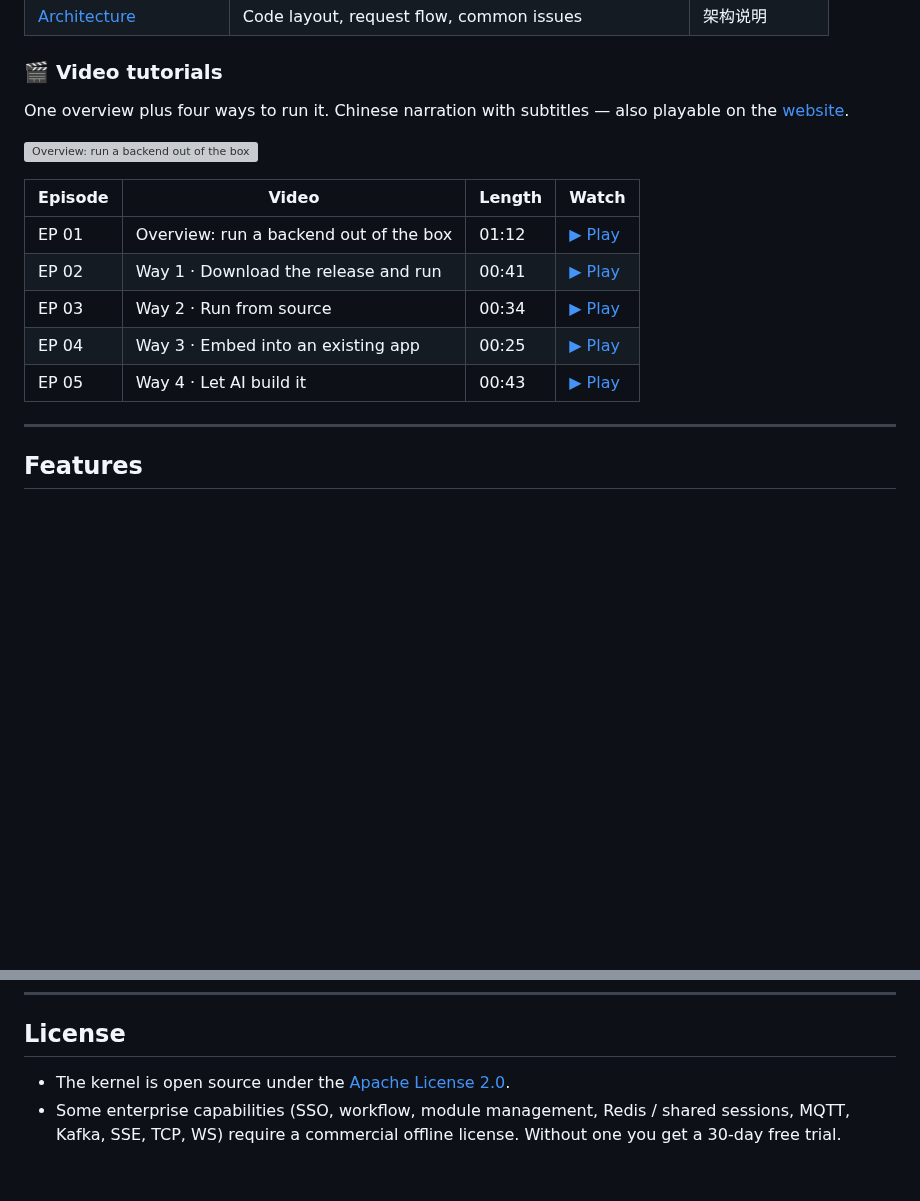
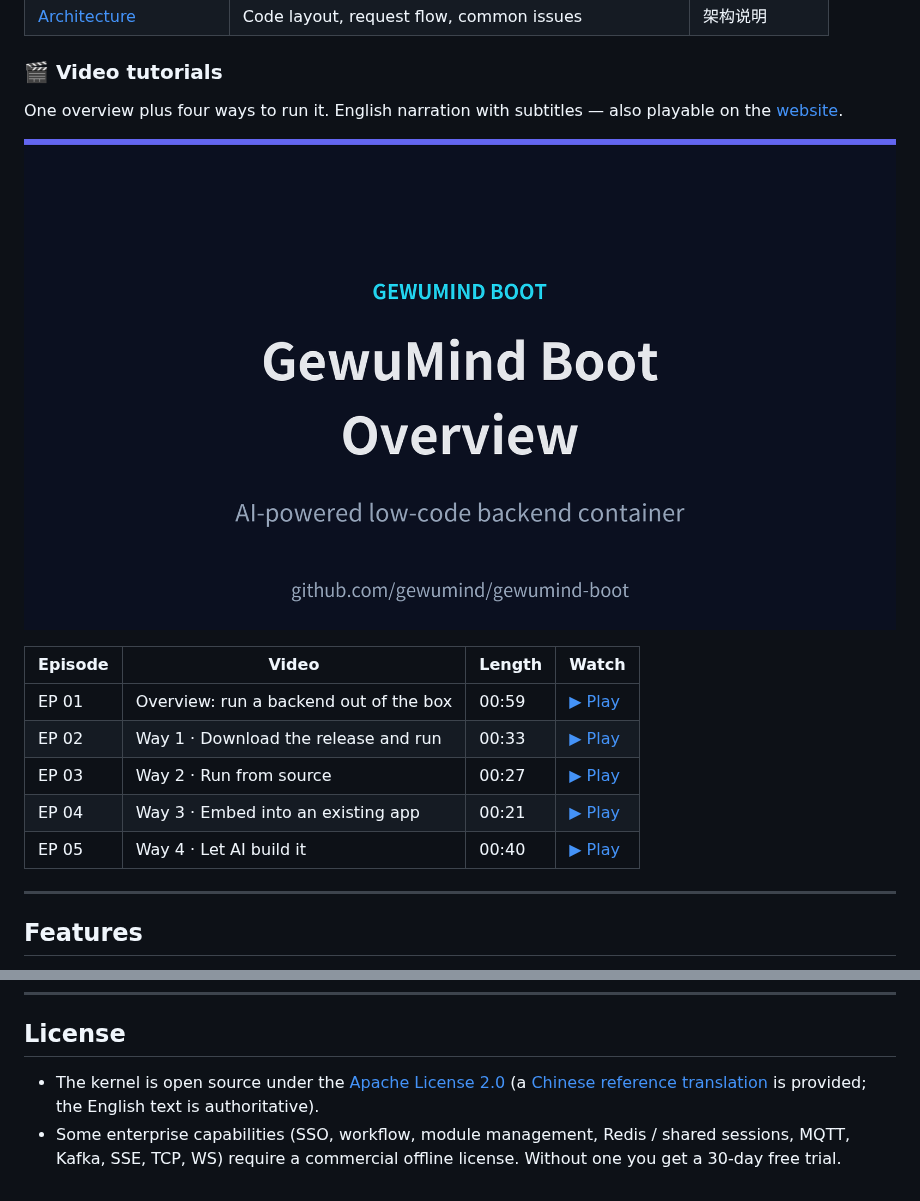
Before and after one commit to gewumind/gewumind-boot, a Markdown page: README.en.md, 2 parts joined by grey strips. GitHub-like rendering; pictures changed too: docs/videos/en/00-overview-16x9.png (added); blank space fills up the shorter version; grey boxes are pictures that could not be loaded.

Commit message:
docs: full Apache-2.0 LICENSE + Chinese translation; add English video tutorials

```diff
--- a/README.en.md
+++ b/README.en.md
@@ -23,18 +23,18 @@ Three commands from clone to a fully working backend.
 
 ### 🎬 Video tutorials
 
-One overview plus four ways to run it. Chinese narration with subtitles — also playable on the
+One overview plus four ways to run it. English narration with subtitles — also playable on the
 [website](https://gewumind.github.io/#videos).
 
-[![Overview: run a backend out of the box](docs/videos/00-overview-16x9.png)](docs/videos/00-overview.mp4)
+[![Overview: run a backend out of the box](docs/videos/en/00-overview-16x9.png)](docs/videos/en/00-overview.mp4)
 
 | Episode | Video | Length | Watch |
 |---|---|---|---|
-| EP 01 | Overview: run a backend out of the box | 01:12 | [▶ Play](docs/videos/00-overview.mp4) |
-| EP 02 | Way 1 · Download the release and run | 00:41 | [▶ Play](docs/videos/01-release.mp4) |
-| EP 03 | Way 2 · Run from source | 00:34 | [▶ Play](docs/videos/02-source.mp4) |
-| EP 04 | Way 3 · Embed into an existing app | 00:25 | [▶ Play](docs/videos/03-embed.mp4) |
-| EP 05 | Way 4 · Let AI build it | 00:43 | [▶ Play](docs/videos/04-ai.mp4) |
+| EP 01 | Overview: run a backend out of the box | 00:59 | [▶ Play](docs/videos/en/00-overview.mp4) |
+| EP 02 | Way 1 · Download the release and run | 00:33 | [▶ Play](docs/videos/en/01-release.mp4) |
+| EP 03 | Way 2 · Run from source | 00:27 | [▶ Play](docs/videos/en/02-source.mp4) |
+| EP 04 | Way 3 · Embed into an existing app | 00:21 | [▶ Play](docs/videos/en/03-embed.mp4) |
+| EP 05 | Way 4 · Let AI build it | 00:40 | [▶ Play](docs/videos/en/04-ai.mp4) |
 
 ---
 
@@ -287,7 +287,7 @@ workflow, WebSocket, SSE, TCP, password policy, etc. See the User Guide for the
 
 ## License
 
-- The kernel is open source under the [Apache License 2.0](LICENSE).
+- The kernel is open source under the [Apache License 2.0](LICENSE) (a [Chinese reference translation](LICENSE.zh-CN.md) is provided; the English text is authoritative).
 - Some enterprise capabilities (SSO, workflow, module management, Redis / shared sessions,
   MQTT, Kafka, SSE, TCP, WS) require a commercial offline license. Without one you get a
   30-day free trial.
```
Also changed, not shown: LICENSE.zh-CN.md (added, +105 -0 lines), README.md (+2 -2 lines), docs/videos/en/01-release-16x9.png (added), docs/videos/en/02-source-16x9.png (added), docs/videos/en/03-embed-16x9.png (added), docs/videos/en/04-ai-16x9.png (added), 7 other files.
